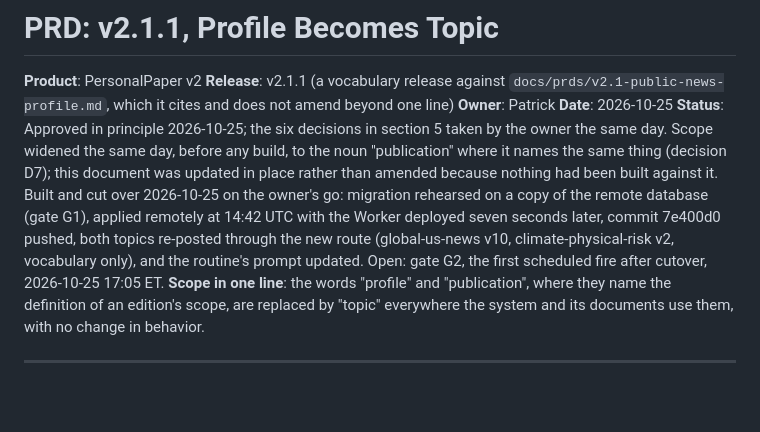
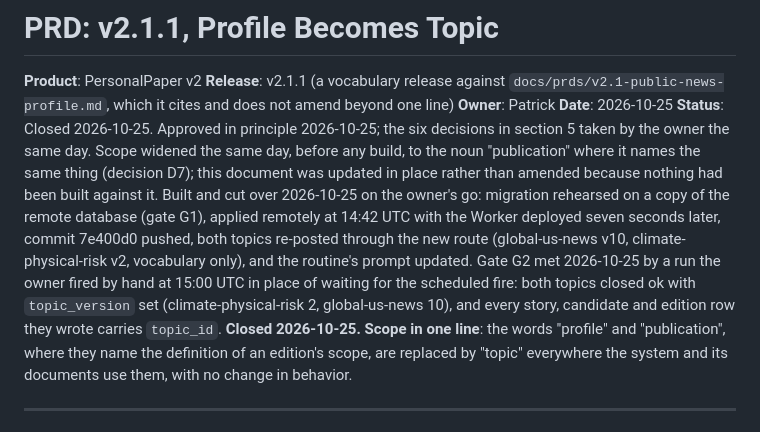
Before and after one commit to ptrcksmth/personal-paper, a Markdown page: docs/prds/v2.1.1-topic.md, the part around the change. Drawn GitHub-style; blank space fills up the shorter version.

Commit message:
v2.1.1 PRD: gate G2 met, release closed
Co-Authored-By: Claude Opus 5.5 <noreply@anthropic.com>
Claude-Session: https://claude.ai/code/session_012HxBDDYVFWH87PwGGxrFQQ

```diff
--- a/docs/prds/v2.1.1-topic.md
+++ b/docs/prds/v2.1.1-topic.md
@@ -4,7 +4,7 @@
 **Release**: v2.1.1 (a vocabulary release against `docs/prds/v2.1-public-news-profile.md`, which it cites and does not amend beyond one line)
 **Owner**: Patrick
 **Date**: 2026-10-25
-**Status**: Approved in principle 2026-10-25; the six decisions in section 5 taken by the owner the same day. Scope widened the same day, before any build, to the noun "publication" where it names the same thing (decision D7); this document was updated in place rather than amended because nothing had been built against it. Built and cut over 2026-10-25 on the owner's go: migration rehearsed on a copy of the remote database (gate G1), applied remotely at 14:42 UTC with the Worker deployed seven seconds later, commit 7e400d0 pushed, both topics re-posted through the new route (global-us-news v10, climate-physical-risk v2, vocabulary only), and the routine's prompt updated. Open: gate G2, the first scheduled fire after cutover, 2026-10-25 17:05 ET.
+**Status**: Closed 2026-10-25. Approved in principle 2026-10-25; the six decisions in section 5 taken by the owner the same day. Scope widened the same day, before any build, to the noun "publication" where it names the same thing (decision D7); this document was updated in place rather than amended because nothing had been built against it. Built and cut over 2026-10-25 on the owner's go: migration rehearsed on a copy of the remote database (gate G1), applied remotely at 14:42 UTC with the Worker deployed seven seconds later, commit 7e400d0 pushed, both topics re-posted through the new route (global-us-news v10, climate-physical-risk v2, vocabulary only), and the routine's prompt updated. Gate G2 met 2026-10-25 by a run the owner fired by hand at 15:00 UTC in place of waiting for the scheduled fire: both topics closed ok with `topic_version` set (climate-physical-risk 2, global-us-news 10), and every story, candidate and edition row they wrote carries `topic_id`. **Closed 2026-10-25.**
 **Scope in one line**: the words "profile" and "publication", where they name the definition of an edition's scope, are replaced by "topic" everywhere the system and its documents use them, with no change in behavior.
 
 ---
```
